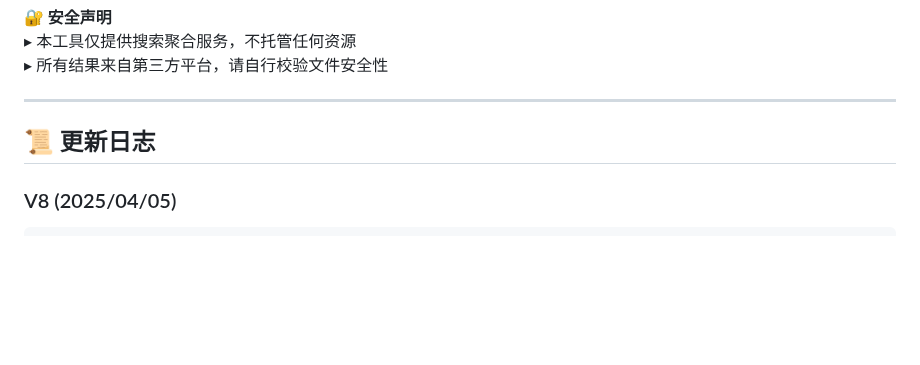
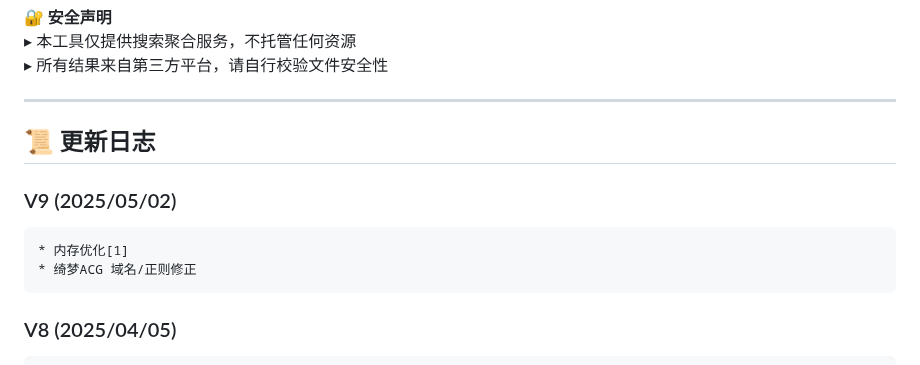
Before and after one commit to Moe-Sakura/SearchGal, a Markdown page: README.md, the part around the change. GitHub-like rendering; blank space fills up the shorter version.

````diff
--- a/README.md
+++ b/README.md
@@ -83,6 +83,11 @@
 ---
 
 ## 📜 更新日志
+### V9 (2025/05/02)
+```
+* 内存优化[1]
+* 绮梦ACG 域名/正则修正
+```
 ### V8 (2025/04/05)
 ```
 + Index页面优化 (PR:#2)
````
